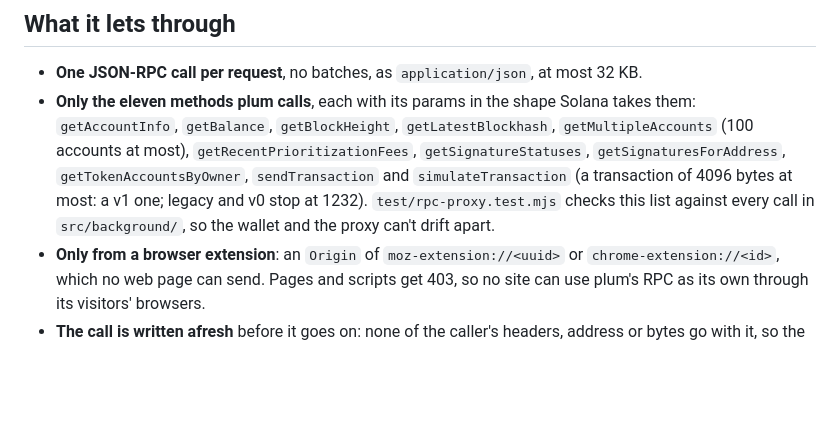
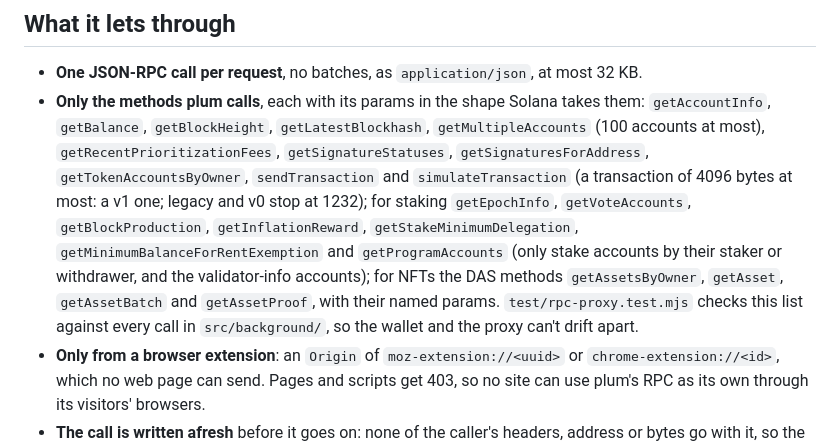
Before and after one commit to plumwallet/plum, a Markdown page: proxy/README.md, the part around the change. Drawn GitHub-style; blank space fills up the shorter version.

Commit message:
Proxy README: the staking and NFT methods it lets through

```diff
--- a/proxy/README.md
+++ b/proxy/README.md
@@ -8,11 +8,15 @@ or a log line.
 ## What it lets through
 
 - **One JSON-RPC call per request**, no batches, as `application/json`, at most 32 KB.
-- **Only the eleven methods plum calls**, each with its params in the shape Solana takes them: `getAccountInfo`,
+- **Only the methods plum calls**, each with its params in the shape Solana takes them: `getAccountInfo`,
   `getBalance`, `getBlockHeight`, `getLatestBlockhash`, `getMultipleAccounts` (100 accounts at most),
   `getRecentPrioritizationFees`, `getSignatureStatuses`, `getSignaturesForAddress`, `getTokenAccountsByOwner`,
-  `sendTransaction` and `simulateTransaction` (a transaction of 4096 bytes at most: a v1 one; legacy and v0 stop at 1232). `test/rpc-proxy.test.mjs` checks
-  this list against every call in `src/background/`, so the wallet and the proxy can't drift apart.
+  `sendTransaction` and `simulateTransaction` (a transaction of 4096 bytes at most: a v1 one; legacy and v0 stop at
+  1232); for staking `getEpochInfo`, `getVoteAccounts`, `getBlockProduction`, `getInflationReward`,
+  `getStakeMinimumDelegation`, `getMinimumBalanceForRentExemption` and `getProgramAccounts` (only stake accounts by
+  their staker or withdrawer, and the validator-info accounts); for NFTs the DAS methods `getAssetsByOwner`,
+  `getAsset`, `getAssetBatch` and `getAssetProof`, with their named params. `test/rpc-proxy.test.mjs` checks this list
+  against every call in `src/background/`, so the wallet and the proxy can't drift apart.
 - **Only from a browser extension**: an `Origin` of `moz-extension://<uuid>` or `chrome-extension://<id>`, which no
   web page can send. Pages and scripts get 403, so no site can use plum's RPC as its own through its visitors' browsers.
 - **The call is written afresh** before it goes on: none of the caller's headers, address or bytes go with it, so the
```
